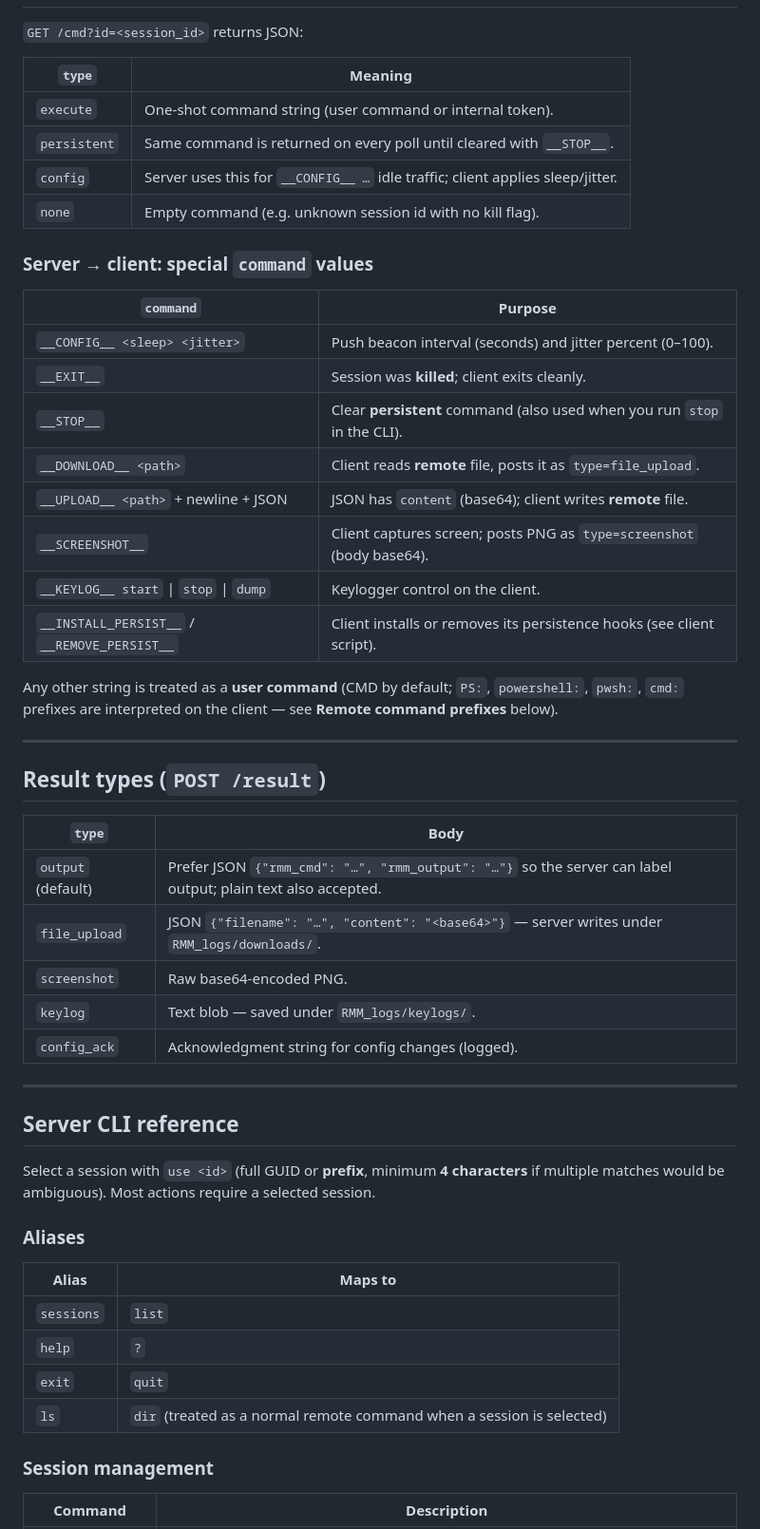
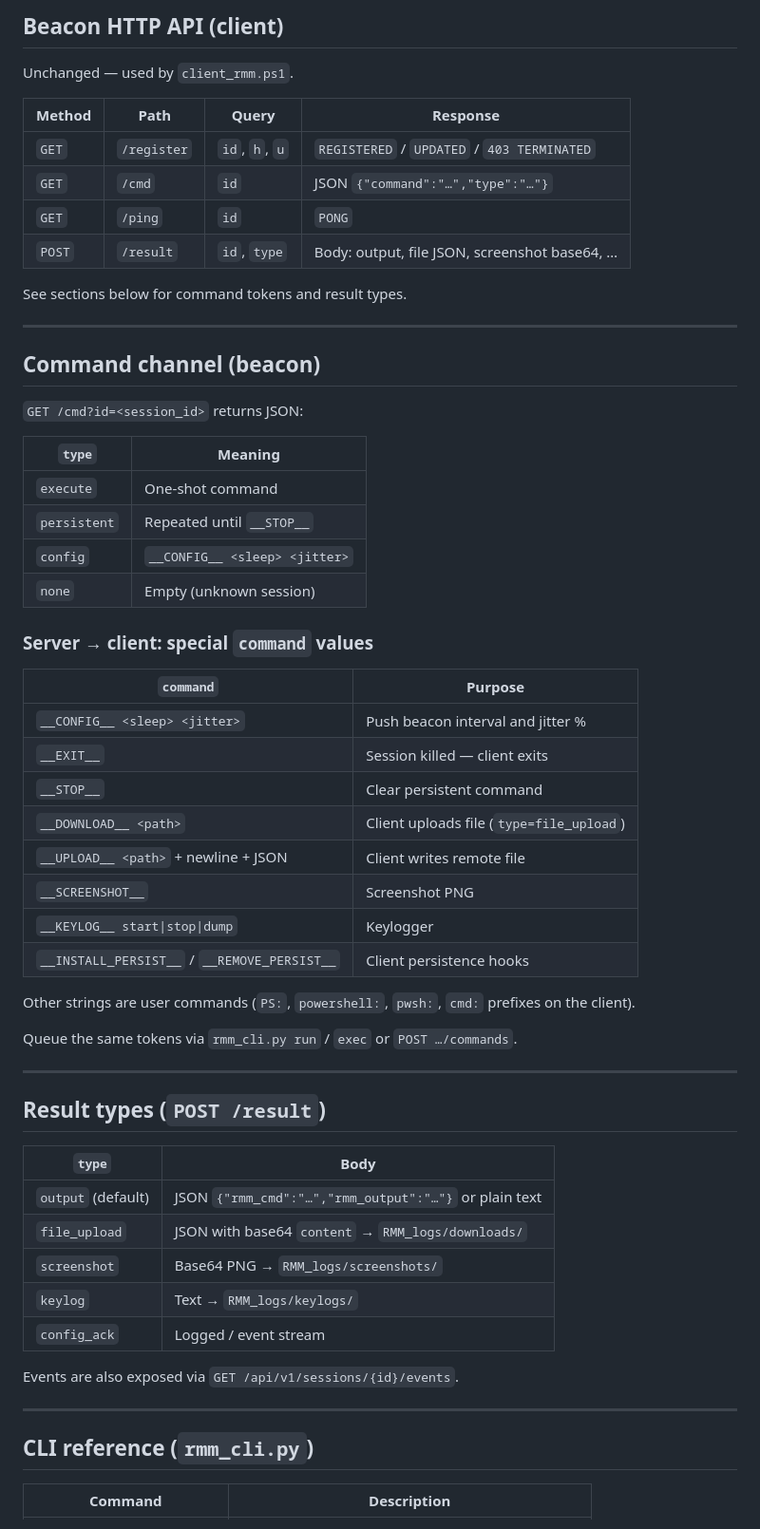
Before and after one commit to CyrilleFranchet/Minimal-RMM, a Markdown page: README.md, the part around one of its changes. Shown at 95% size. GitHub-like rendering.

```diff
--- a/README.md
+++ b/README.md
@@ -36,27 +141,45 @@ Base URL is whatever you expose (e.g. Cloudflare Tunnel HTTPS URL). All paths us
+## Beacon HTTP API (client)
+
+Unchanged — used by `client_rmm.ps1`.
+
+| Method | Path | Query | Response |
+|--------|------|--------|----------|
+| `GET` | `/register` | `id`, `h`, `u` | `REGISTERED` / `UPDATED` / `403 TERMINATED` |
+| `GET` | `/cmd` | `id` | JSON `{"command":"…","type":"…"}` |
+| `GET` | `/ping` | `id` | `PONG` |
+| `POST` | `/result` | `id`, `type` | Body: output, file JSON, screenshot base64, … |
+
+See sections below for command tokens and result types.
+
+---
+
+## Command channel (beacon)
 
 `GET /cmd?id=<session_id>` returns JSON:
 
 | `type` | Meaning |
 |--------|---------|
-| `execute` | One-shot command string (user command or internal token). |
-| `persistent` | Same command is returned on every poll until cleared with `__STOP__`. |
-| `config` | Server uses this for `__CONFIG__ …` idle traffic; client applies sleep/jitter. |
-| `none` | Empty command (e.g. unknown session id with no kill flag). |
+| `execute` | One-shot command |
+| `persistent` | Repeated until `__STOP__` |
+| `config` | `__CONFIG__ <sleep> <jitter>` |
+| `none` | Empty (unknown session) |
 
 ### Server → client: special `command` values
 
 | `command` | Purpose |
 |-----------|---------|
-| `__CONFIG__ <sleep> <jitter>` | Push beacon interval (seconds) and jitter percent (0–100). |
-| `__EXIT__` | Session was **killed**; client exits cleanly. |
-| `__STOP__` | Clear **persistent** command (also used when you run `stop` in the CLI). |
-| `__DOWNLOAD__ <path>` | Client reads **remote** file, posts it as `type=file_upload`. |
-| `__UPLOAD__ <path>` + newline + JSON | JSON has `content` (base64); client writes **remote** file. |
-| `__SCREENSHOT__` | Client captures screen; posts PNG as `type=screenshot` (body base64). |
-| `__KEYLOG__ start` \| `stop` \| `dump` | Keylogger control on the client. |
-| `__INSTALL_PERSIST__` / `__REMOVE_PERSIST__` | Client installs or removes its persistence hooks (see client script). |
+| `__CONFIG__ <sleep> <jitter>` | Push beacon interval and jitter % |
+| `__EXIT__` | Session killed — client exits |
+| `__STOP__` | Clear persistent command |
+| `__DOWNLOAD__ <path>` | Client uploads file (`type=file_upload`) |
+| `__UPLOAD__ <path>` + newline + JSON | Client writes remote file |
+| `__SCREENSHOT__` | Screenshot PNG |
+| `__KEYLOG__ start\|stop\|dump` | Keylogger |
+| `__INSTALL_PERSIST__` / `__REMOVE_PERSIST__` | Client persistence hooks |
 
-Any other string is treated as a **user command** (CMD by default; `PS:`, `powershell:`, `pwsh:`, `cmd:` prefixes are interpreted on the client — see **Remote command prefixes** below).
+Other strings are user commands (`PS:`, `powershell:`, `pwsh:`, `cmd:` prefixes on the client).
+
+Queue the same tokens via `rmm_cli.py run` / `exec` or `POST …/commands`.
 
 ---
 
@@ -64,28 +187,17 @@ Any other string is treated as a **user command** (CMD by default; `PS:`, `power
 
 | `type` | Body |
 |--------|------|
-| `output` (default) | Prefer JSON `{"rmm_cmd": "…", "rmm_output": "…"}` so the server can label output; plain text also accepted. |
-| `file_upload` | JSON `{"filename": "…", "content": "<base64>"}` — server writes under `RMM_logs/downloads/`. |
-| `screenshot` | Raw base64-encoded PNG. |
-| `keylog` | Text blob — saved under `RMM_logs/keylogs/`. |
-| `config_ack` | Acknowledgment string for config changes (logged). |
+| `output` (default) | JSON `{"rmm_cmd":"…","rmm_output":"…"}` or plain text |
+| `file_upload` | JSON with base64 `content` → `RMM_logs/downloads/` |
+| `screenshot` | Base64 PNG → `RMM_logs/screenshots/` |
+| `keylog` | Text → `RMM_logs/keylogs/` |
+| `config_ack` | Logged / event stream |
+
+Events are also exposed via `GET /api/v1/sessions/{id}/events`.
 
 ---
 
-## Server CLI reference
-
-Select a session with `use <id>` (full GUID or **prefix**, minimum **4 characters** if multiple matches would be ambiguous). Most actions require a selected session.
-
-### Aliases
-
-| Alias | Maps to |
-|-------|---------|
-| `sessions` | `list` |
-| `help` | `?` |
-| `exit` | `quit` |
-| `ls` | `dir` (treated as a normal remote command when a session is selected) |
-
-### Session management
+## CLI reference (`rmm_cli.py`)
 
 | Command | Description |
 |---------|-------------|
```
Also changed, not shown: other parts of README.md (+150 -120 lines).
